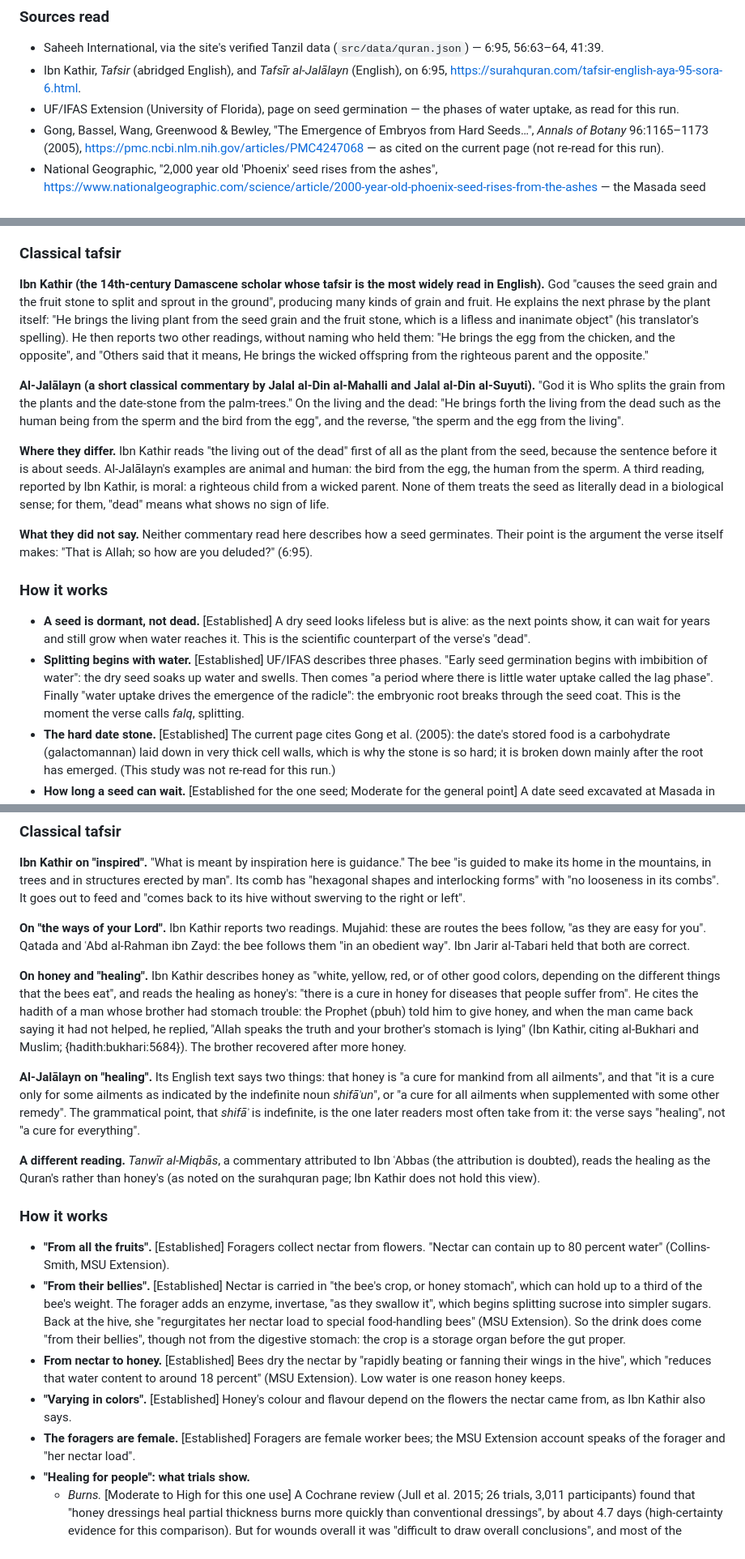
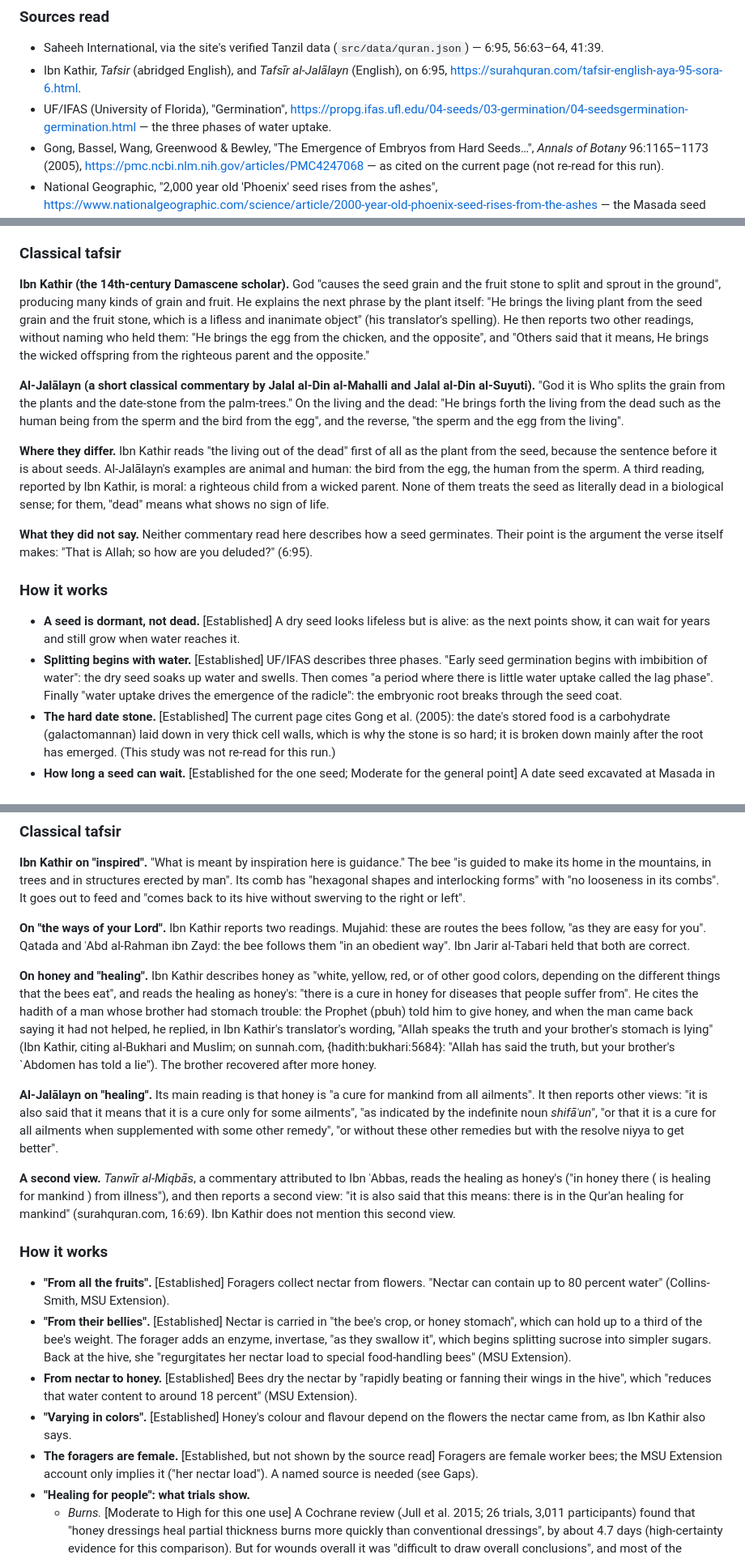
Before and after one commit to CandanUmut/reflection, a Markdown page: docs/research/30-run10-reflect-1.md, 3 parts joined by grey strips. Shown at 81% size. Drawn GitHub-style.

```diff
--- a/docs/research/30-run10-reflect-1.md
+++ b/docs/research/30-run10-reflect-1.md
@@ -3,7 +3,7 @@
 ### Sources read
 - Saheeh International, via the site's verified Tanzil data (`src/data/quran.json`) — 6:95, 56:63–64, 41:39.
 - Ibn Kathir, *Tafsir* (abridged English), and *Tafsīr al-Jalālayn* (English), on 6:95, https://surahquran.com/tafsir-english-aya-95-sora-6.html.
-- UF/IFAS Extension (University of Florida), page on seed germination — the phases of water uptake, as read for this run.
+- UF/IFAS (University of Florida), "Germination", https://propg.ifas.ufl.edu/04-seeds/03-germination/04-seedsgermination-germination.html — the three phases of water uptake.
 - Gong, Bassel, Wang, Greenwood & Bewley, "The Emergence of Embryos from Hard Seeds…", *Annals of Botany* 96:1165–1173 (2005), https://pmc.ncbi.nlm.nih.gov/articles/PMC4247068 — as cited on the current page (not re-read for this run).
 - National Geographic, "2,000 year old 'Phoenix' seed rises from the ashes", https://www.nationalgeographic.com/science/article/2000-year-old-phoenix-seed-rises-from-the-ashes — the Masada seed (pointer to Sallon et al., *Science*, 2008).
 - Phys.org, "Scientists grow date palm plants from 2,000-year-old seeds" (2020), https://phys.org/news/2020-02-scientists-date-palm-year-old-seeds.amp — the 2020 *Science Advances* study (pointer to Sallon et al. 2020; the paper itself could not be opened).
@@ -20,7 +20,7 @@
 - **A related verse.** The Quran uses the reviving of dead land as an image of resurrection: "Indeed, He who has given it life is the Giver of Life to the dead" (41:39).
 
 ### Classical tafsir
-**Ibn Kathir (the 14th-century Damascene scholar whose tafsir is the most widely read in English).** God "causes the seed grain and the fruit stone to split and sprout in the ground", producing many kinds of grain and fruit. He explains the next phrase by the plant itself: "He brings the living plant from the seed grain and the fruit stone, which is a lifless and inanimate object" (his translator's spelling). He then reports two other readings, without naming who held them: "He brings the egg from the chicken, and the opposite", and "Others said that it means, He brings the wicked offspring from the righteous parent and the opposite."
+**Ibn Kathir (the 14th-century Damascene scholar).** God "causes the seed grain and the fruit stone to split and sprout in the ground", producing many kinds of grain and fruit. He explains the next phrase by the plant itself: "He brings the living plant from the seed grain and the fruit stone, which is a lifless and inanimate object" (his translator's spelling). He then reports two other readings, without naming who held them: "He brings the egg from the chicken, and the opposite", and "Others said that it means, He brings the wicked offspring from the righteous parent and the opposite."
 
 **Al-Jalālayn (a short classical commentary by Jalal al-Din al-Mahalli and Jalal al-Din al-Suyuti).** "God it is Who splits the grain from the plants and the date-stone from the palm-trees." On the living and the dead: "He brings forth the living from the dead such as the human being from the sperm and the bird from the egg", and the reverse, "the sperm and the egg from the living".
 
@@ -29,8 +29,8 @@
 **What they did not say.** Neither commentary read here describes how a seed germinates. Their point is the argument the verse itself makes: "That is Allah; so how are you deluded?" (6:95).
 
 ### How it works
-- **A seed is dormant, not dead.** [Established] A dry seed looks lifeless but is alive: as the next points show, it can wait for years and still grow when water reaches it. This is the scientific counterpart of the verse's "dead".
-- **Splitting begins with water.** [Established] UF/IFAS describes three phases. "Early seed germination begins with imbibition of water": the dry seed soaks up water and swells. Then comes "a period where there is little water uptake called the lag phase". Finally "water uptake drives the emergence of the radicle": the embryonic root breaks through the seed coat. This is the moment the verse calls *falq*, splitting.
+- **A seed is dormant, not dead.** [Established] A dry seed looks lifeless but is alive: as the next points show, it can wait for years and still grow when water reaches it.
+- **Splitting begins with water.** [Established] UF/IFAS describes three phases. "Early seed germination begins with imbibition of water": the dry seed soaks up water and swells. Then comes "a period where there is little water uptake called the lag phase". Finally "water uptake drives the emergence of the radicle": the embryonic root breaks through the seed coat.
 - **The hard date stone.** [Established] The current page cites Gong et al. (2005): the date's stored food is a carbohydrate (galactomannan) laid down in very thick cell walls, which is why the stone is so hard; it is broken down mainly after the root has emerged. (This study was not re-read for this run.)
 - **How long a seed can wait.** [Established for the one seed; Moderate for the general point] A date seed excavated at Masada in the 1960s, then stored at room temperature for about four decades, was planted in 2005 by a team led by Sarah Sallon (Hadassah Medical Organisation), and cared for by Elaine Solowey. Fragments of its own shell were radiocarbon-dated to about 2,000 years old, "give or take about 50 years" (National Geographic, reporting Sallon et al., *Science*, 2008). Sallon put its survival down to Masada's hot, dry climate, which limited damage from free radicals, "a major force in seed ageing".
 - **Not a single freak.** [Moderate] In 2020 the team reported "seven successfully sprouted ancient seeds" from three Judean desert sites, including Qumran, roughly 1,800 to 2,400 years old, named Methuselah, Adam, Jonah, Uriel, Boaz, Judith and Hannah (Phys.org, reporting Sallon et al., *Science Advances*, 2020). The paper itself was not opened for this run.
@@ -151,18 +151,18 @@ The verse sits in a passage about rain, fruit and honey. Each is ordinary. Each,
 
 **On "the ways of your Lord".** Ibn Kathir reports two readings. Mujahid: these are routes the bees follow, "as they are easy for you". Qatada and ʿAbd al-Rahman ibn Zayd: the bee follows them "in an obedient way". Ibn Jarir al-Tabari held that both are correct.
 
-**On honey and "healing".** Ibn Kathir describes honey as "white, yellow, red, or of other good colors, depending on the different things that the bees eat", and reads the healing as honey's: "there is a cure in honey for diseases that people suffer from". He cites the hadith of a man whose brother had stomach trouble: the Prophet (pbuh) told him to give honey, and when the man came back saying it had not helped, he replied, "Allah speaks the truth and your brother's stomach is lying" (Ibn Kathir, citing al-Bukhari and Muslim; {hadith:bukhari:5684}). The brother recovered after more honey.
+**On honey and "healing".** Ibn Kathir describes honey as "white, yellow, red, or of other good colors, depending on the different things that the bees eat", and reads the healing as honey's: "there is a cure in honey for diseases that people suffer from". He cites the hadith of a man whose brother had stomach trouble: the Prophet (pbuh) told him to give honey, and when the man came back saying it had not helped, he replied, in Ibn Kathir's translator's wording, "Allah speaks the truth and your brother's stomach is lying" (Ibn Kathir, citing al-Bukhari and Muslim; on sunnah.com, {hadith:bukhari:5684}: "Allah has said the truth, but your brother's `Abdomen has told a lie"). The brother recovered after more honey.
 
-**Al-Jalālayn on "healing".** Its English text says two things: that honey is "a cure for mankind from all ailments", and that "it is a cure only for some ailments as indicated by the indefinite noun *shifāʾun*", or "a cure for all ailments when supplemented with some other remedy". The grammatical point, that *shifāʾ* is indefinite, is the one later readers most often take from it: the verse says "healing", not "a cure for everything".
+**Al-Jalālayn on "healing".** Its main reading is that honey is "a cure for mankind from all ailments". It then reports other views: "it is also said that it means that it is a cure only for some ailments", "as indicated by the indefinite noun *shifāʾun*", "or that it is a cure for all ailments when supplemented with some other remedy", "or without these other remedies but with the resolve niyya to get better".
 
-**A different reading.** *Tanwīr al-Miqbās*, a commentary attributed to Ibn ʿAbbas (the attribution is doubted), reads the healing as the Quran's rather than honey's (as noted on the surahquran page; Ibn Kathir does not hold this view).
+**A second view.** *Tanwīr al-Miqbās*, a commentary attributed to Ibn ʿAbbas, reads the healing as honey's ("in honey there ( is healing for mankind ) from illness"), and then reports a second view: "it is also said that this means: there is in the Qur'an healing for mankind" (surahquran.com, 16:69). Ibn Kathir does not mention this second view.
 
 ### How it works
 - **"From all the fruits".** [Established] Foragers collect nectar from flowers. "Nectar can contain up to 80 percent water" (Collins-Smith, MSU Extension).
-- **"From their bellies".** [Established] Nectar is carried in "the bee's crop, or honey stomach", which can hold up to a third of the bee's weight. The forager adds an enzyme, invertase, "as they swallow it", which begins splitting sucrose into simpler sugars. Back at the hive, she "regurgitates her nectar load to special food-handling bees" (MSU Extension). So the drink does come "from their bellies", though not from the digestive stomach: the crop is a storage organ before the gut proper.
-- **From nectar to honey.** [Established] Bees dry the nectar by "rapidly beating or fanning their wings in the hive", which "reduces that water content to around 18 percent" (MSU Extension). Low water is one reason honey keeps.
+- **"From their bellies".** [Established] Nectar is carried in "the bee's crop, or honey stomach", which can hold up to a third of the bee's weight. The forager adds an enzyme, invertase, "as they swallow it", which begins splitting sucrose into simpler sugars. Back at the hive, she "regurgitates her nectar load to special food-handling bees" (MSU Extension).
+- **From nectar to honey.** [Established] Bees dry the nectar by "rapidly beating or fanning their wings in the hive", which "reduces that water content to around 18 percent" (MSU Extension).
 - **"Varying in colors".** [Established] Honey's colour and flavour depend on the flowers the nectar came from, as Ibn Kathir also says.
-- **The foragers are female.** [Established] Foragers are female worker bees; the MSU Extension account speaks of the forager and "her nectar load".
+- **The foragers are female.** [Established, but not shown by the source read] Foragers are female worker bees; the MSU Extension account only implies it ("her nectar load"). A named source is needed (see Gaps).
 - **"Healing for people": what trials show.**
   - *Burns.* [Moderate to High for this one use] A Cochrane review (Jull et al. 2015; 26 trials, 3,011 participants) found that "honey dressings heal partial thickness burns more quickly than conventional dressings", by about 4.7 days (high-certainty evidence for this comparison). But for wounds overall it was "difficult to draw overall conclusions", and most of the evidence was of low or very low certainty.
   - *Coughs and colds.* [Moderate] A meta-analysis in *BMJ Evidence-Based Medicine* (14 studies) found honey reduced cough frequency (standardised mean difference −0.36; 95% CI −0.50 to −0.21) and cough severity (−0.44; −0.64 to −0.25) compared with usual care. The authors called for placebo-controlled trials.
```
Also changed, not shown: other parts of docs/research/30-run10-reflect-1.md (+34 -34 lines), 1 other file.
